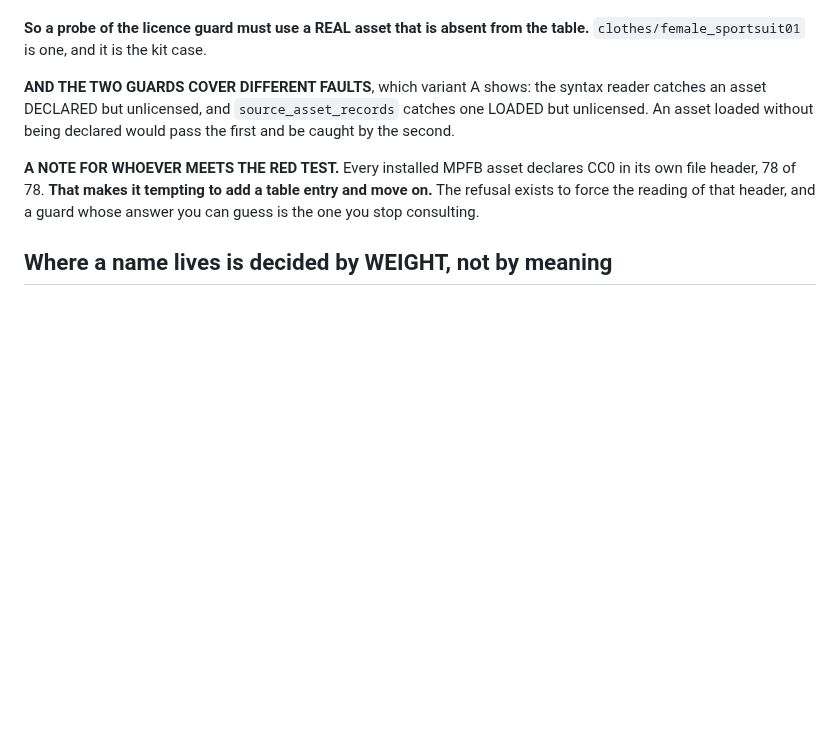
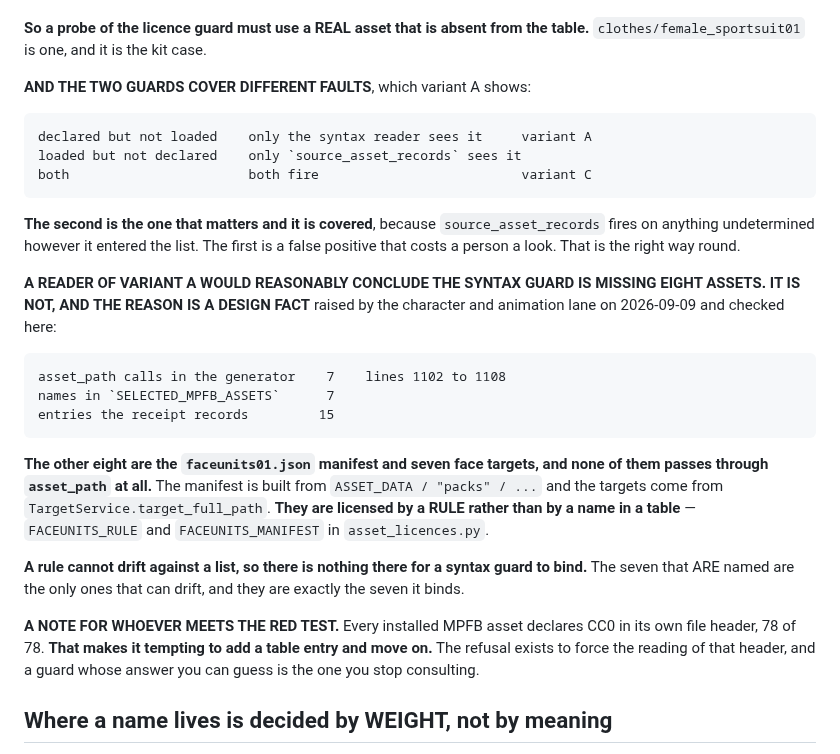
Before and after one commit to braven-pvm/braven-movement, a Markdown page: docs/HANDOFF_RENDERING.md, the part around the change. Rendered like a GitHub page; blank space fills up the shorter version.

Commit message:
handoff: variant A does not mean the syntax guard misses eight assets
RAISED BY THE CHARACTER AND ANIMATION LANE after reading my variant A, and
checked here rather than taken.

    asset_path calls in the generator    7    lines 1102 to 1108
    names in SELECTED_MPFB_ASSETS        7
    entries the receipt records         15

A READER OF VARIANT A WOULD REASONABLY CONCLUDE THE SYNTAX GUARD BINDS SEVEN OF
FIFTEEN AND IS MISSING EIGHT. It is not. The other eight are the
`faceunits01.json` manifest and seven face targets, and NONE passes through
`asset_path`: the manifest comes from `ASSET_DATA / "packs" / ...` and the
targets from `TargetService.target_full_path`.

They are licensed by a RULE rather than by a name -- `FACEUNITS_RULE` and
`FACEUNITS_MANIFEST` in `asset_licences.py`. A RULE CANNOT DRIFT AGAINST A LIST,
so there is nothing there for a syntax guard to bind. The seven that are named
are the only ones that can drift and they are exactly the seven it binds.

AND THAT LANE'S FRAMING OF THE THREE CASES IS SHARPER THAN MINE, so it replaces
mine:

    declared but not loaded    only the syntax reader sees it     variant A
    loaded but not declared    only source_asset_records sees it
    both                       both fire                          variant C

The SECOND is the one that matters and it IS covered, because
`source_asset_records` fires on anything undetermined however it entered the
list. The first is a false positive costing a person a look. That is the right
way round, and my earlier wording gave the two equal weight.

Lane suite 294, green. Documents unchanged in their numbers: 137 numeric lines,
none newly unattributed.

Co-Authored-By: Claude Opus 5 <noreply@anthropic.com>

```diff
--- a/docs/HANDOFF_RENDERING.md
+++ b/docs/HANDOFF_RENDERING.md
@@ -834,10 +834,35 @@ exit 9, no receipt, the asset named in the console — and different causes.**
 **So a probe of the licence guard must use a REAL asset that is absent from the
 table.** `clothes/female_sportsuit01` is one, and it is the kit case.
 
-**AND THE TWO GUARDS COVER DIFFERENT FAULTS**, which variant A shows: the syntax
-reader catches an asset DECLARED but unlicensed, and `source_asset_records`
-catches one LOADED but unlicensed. An asset loaded without being declared would
-pass the first and be caught by the second.
+**AND THE TWO GUARDS COVER DIFFERENT FAULTS**, which variant A shows:
+
+    declared but not loaded    only the syntax reader sees it     variant A
+    loaded but not declared    only `source_asset_records` sees it
+    both                       both fire                          variant C
+
+**The second is the one that matters and it is covered**, because
+`source_asset_records` fires on anything undetermined however it entered the
+list. The first is a false positive that costs a person a look. That is the
+right way round.
+
+**A READER OF VARIANT A WOULD REASONABLY CONCLUDE THE SYNTAX GUARD IS MISSING
+EIGHT ASSETS. IT IS NOT, AND THE REASON IS A DESIGN FACT** raised by the
+character and animation lane on 2026-09-09 and checked here:
+
+    asset_path calls in the generator    7    lines 1102 to 1108
+    names in `SELECTED_MPFB_ASSETS`      7
+    entries the receipt records         15
+
+**The other eight are the `faceunits01.json` manifest and seven face targets, and
+none of them passes through `asset_path` at all.** The manifest is built from
+`ASSET_DATA / "packs" / ...` and the targets come from
+`TargetService.target_full_path`. **They are licensed by a RULE rather than by a
+name in a table** — `FACEUNITS_RULE` and `FACEUNITS_MANIFEST` in
+`asset_licences.py`.
+
+**A rule cannot drift against a list, so there is nothing there for a syntax
+guard to bind.** The seven that ARE named are the only ones that can drift, and
+they are exactly the seven it binds.
 
 **A NOTE FOR WHOEVER MEETS THE RED TEST.** Every installed MPFB asset declares
 CC0 in its own file header, 78 of 78. **That makes it tempting to add a table
```
